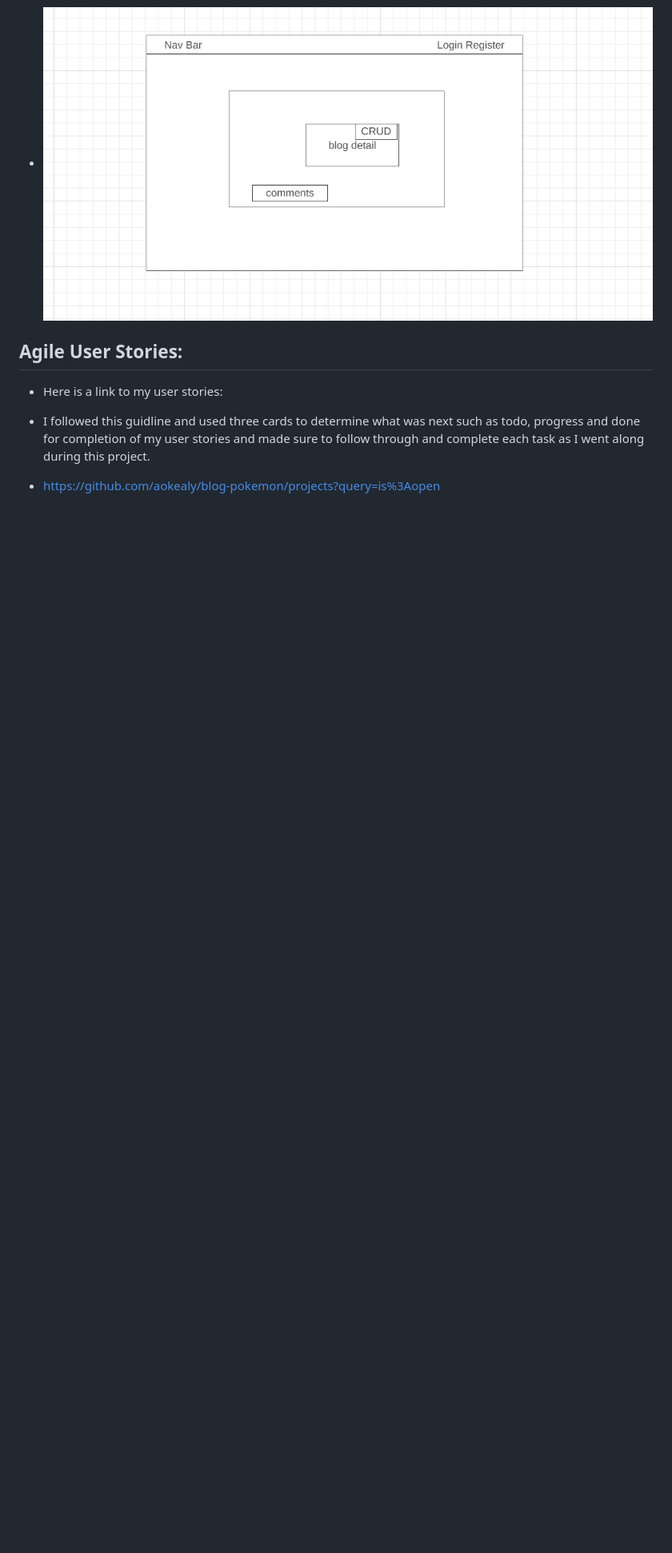
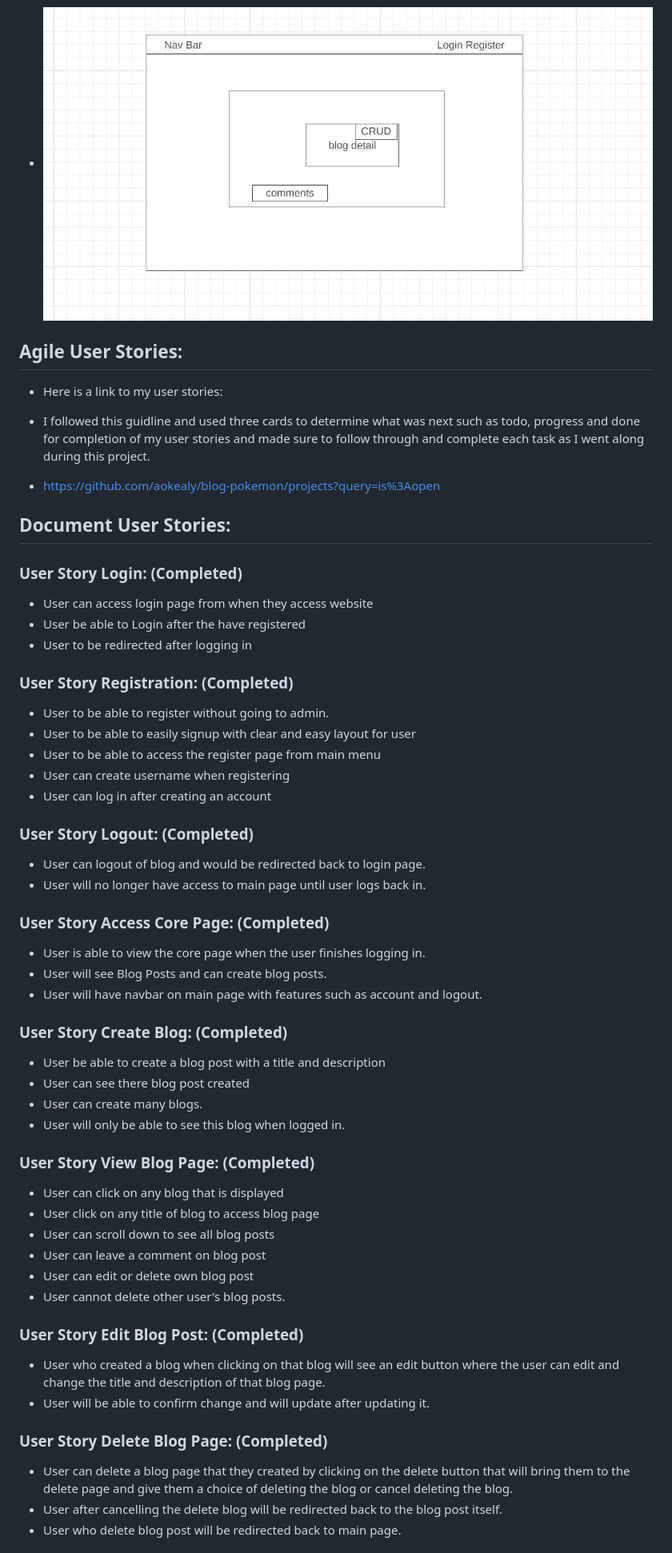
Before and after one commit to aokealy/blog-pokemon, a Markdown page: README.md, the part around the change printed below. Shown: that part at 80% size. Drawn GitHub-style; blank space fills up the shorter version.

Commit message:
document user stories on readme file

```diff
--- a/README.md
+++ b/README.md
@@ -33,3 +33,49 @@ I have always been passionate about Pokemon so I wanted to create a simple pokem
 - I followed this guidline and used three cards to determine what was next such as todo, progress and done for completion of my user stories and made sure to follow through and complete each task as I went along during this project.
 
 - https://github.com/aokealy/blog-pokemon/projects?query=is%3Aopen
+
+## Document User Stories:
+### User Story Login: (Completed)
+- User can access login page from when they access website
+- User be able to Login after the have registered
+- User to be redirected after logging in
+
+### User Story Registration: (Completed)
+- User to be able to register without going to admin.
+- User to be able to easily signup with clear and easy layout for user
+- User to be able to access the register page from main menu
+- User can create username when registering
+- User can log in after creating an account
+
+### User Story Logout: (Completed)
+- User can logout of blog and would be redirected back to login page.
+- User will no longer have access to main page until user logs back in.
+
+### User Story Access Core Page: (Completed)
+- User is able to view the core page when the user finishes logging in.
+- User will see Blog Posts and can create blog posts.
+- User will have navbar on main page with features such as account and logout.
+
+### User Story Create Blog: (Completed)
+- User be able to create a blog post with a title and description
+- User can see there blog post created
+- User can create many blogs.
+- User will only be able to see this blog when logged in.
+
+### User Story View Blog Page: (Completed)
+- User can click on any blog that is displayed
+- User click on any title of blog to access blog page
+- User can scroll down to see all blog posts
+- User can leave a comment on blog post
+- User can edit or delete own blog post
+- User cannot delete other user's blog posts.
+
+### User Story Edit Blog Post: (Completed)
+- User who created a blog when clicking on that blog will see an edit button where the user can edit and change the title and description of that blog page.
+- User will be able to confirm change and will update after updating it.
+
+### User Story Delete Blog Page: (Completed)
+- User can delete a blog page that they created by clicking on the delete button that will bring them to the delete page and give them a choice of deleting the blog or cancel deleting the blog.
+- User after cancelling the delete blog will be redirected back to the blog post itself.
+- User who delete blog post will be redirected back to main page.
+
```
Also changed, not shown: other parts of README.md (+16 -0 lines).
